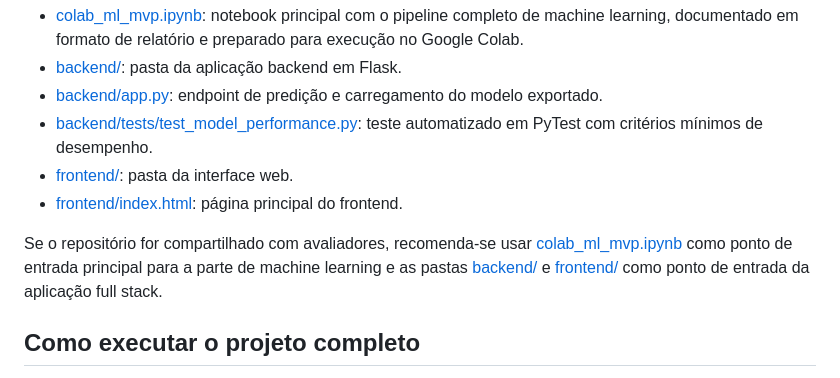
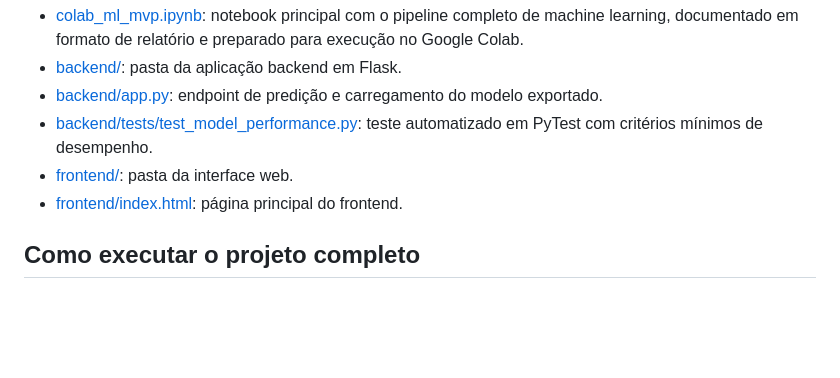
Before and after one commit to Thabuki/iris-ml-mvp, a Markdown page: README.md, the part around the change. Rendered like a GitHub page; blank space fills up the shorter version.

Commit message:
README.md tweaks

```diff
--- a/README.md
+++ b/README.md
@@ -51,8 +51,6 @@ Para submissão e revisão do projeto, os arquivos e pastas principais são:
 - [backend/tests/test_model_performance.py](backend/tests/test_model_performance.py): teste automatizado em PyTest com critérios mínimos de desempenho.
 - [frontend/](frontend): pasta da interface web.
 - [frontend/index.html](frontend/index.html): página principal do frontend.
-
-Se o repositório for compartilhado com avaliadores, recomenda-se usar [colab_ml_mvp.ipynb](colab_ml_mvp.ipynb) como ponto de entrada principal para a parte de machine learning e as pastas [backend/](backend) e [frontend/](frontend) como ponto de entrada da aplicação full stack.
 
 ## Como executar o projeto completo
 
```
